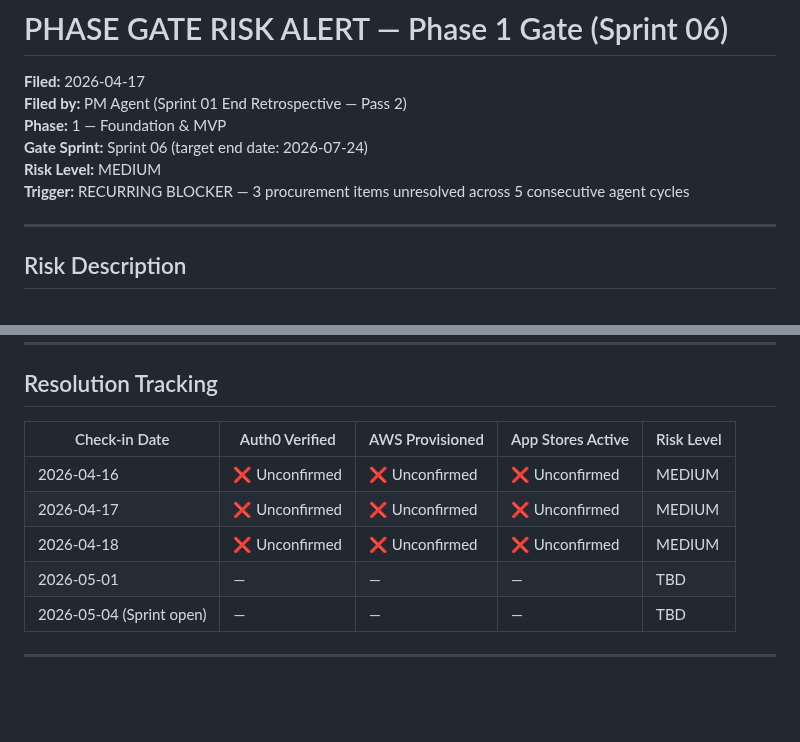
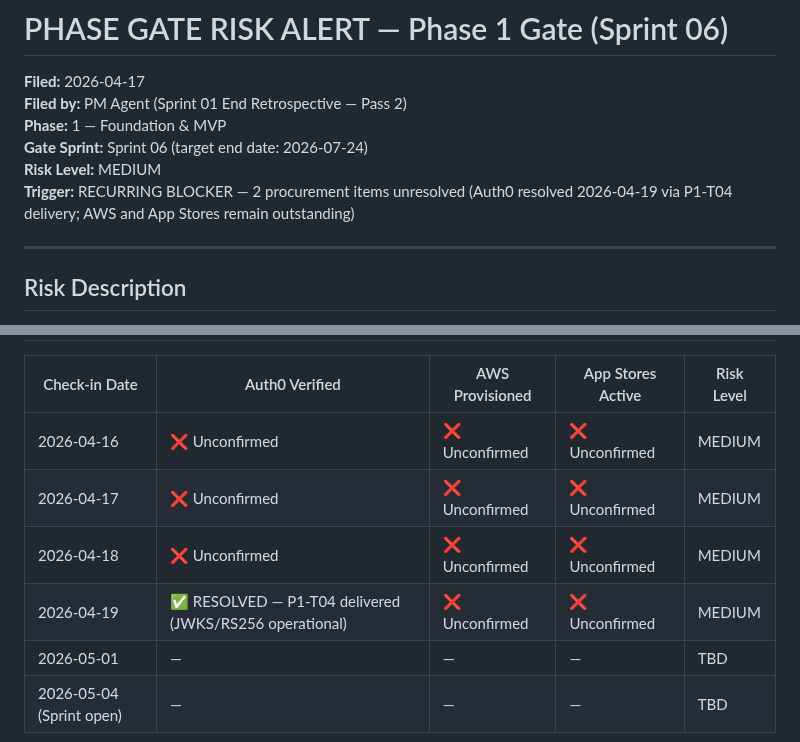
Before and after one commit to tjokrogunawant-dev/koblio-platform, a Markdown page: sprint_tracker/PHASE_GATE_RISK.md, 2 parts joined by grey strips. Rendered like a GitHub page; blank space fills up the shorter version.

Commit message:
PM Agent: Sprint 01 mid-sprint note — 2026-04-19
https://claude.ai/code/session_01XnqPkWhfjoAf5Et4Pu2Jkd

```diff
--- a/sprint_tracker/PHASE_GATE_RISK.md
+++ b/sprint_tracker/PHASE_GATE_RISK.md
@@ -5,7 +5,7 @@
 **Phase:** 1 — Foundation & MVP
 **Gate Sprint:** Sprint 06 (target end date: 2026-07-24)
 **Risk Level:** MEDIUM
-**Trigger:** RECURRING BLOCKER — 3 procurement items unresolved across 5 consecutive agent cycles
+**Trigger:** RECURRING BLOCKER — 2 procurement items unresolved (Auth0 resolved 2026-04-19 via P1-T04 delivery; AWS and App Stores remain outstanding)
 
 ---
 
@@ -59,6 +59,7 @@ If any item is unresolved by **2026-05-01**:
 | 2026-04-16 | ❌ Unconfirmed | ❌ Unconfirmed | ❌ Unconfirmed | MEDIUM |
 | 2026-04-17 | ❌ Unconfirmed | ❌ Unconfirmed | ❌ Unconfirmed | MEDIUM |
 | 2026-04-18 | ❌ Unconfirmed | ❌ Unconfirmed | ❌ Unconfirmed | MEDIUM |
+| 2026-04-19 | ✅ RESOLVED — P1-T04 delivered (JWKS/RS256 operational) | ❌ Unconfirmed | ❌ Unconfirmed | MEDIUM |
 | 2026-05-01 | — | — | — | TBD |
 | 2026-05-04 (Sprint open) | — | — | — | TBD |
 
```
Also changed, not shown: sprint_tracker/history/sprint_01_plan.md (+92 -0 lines).
